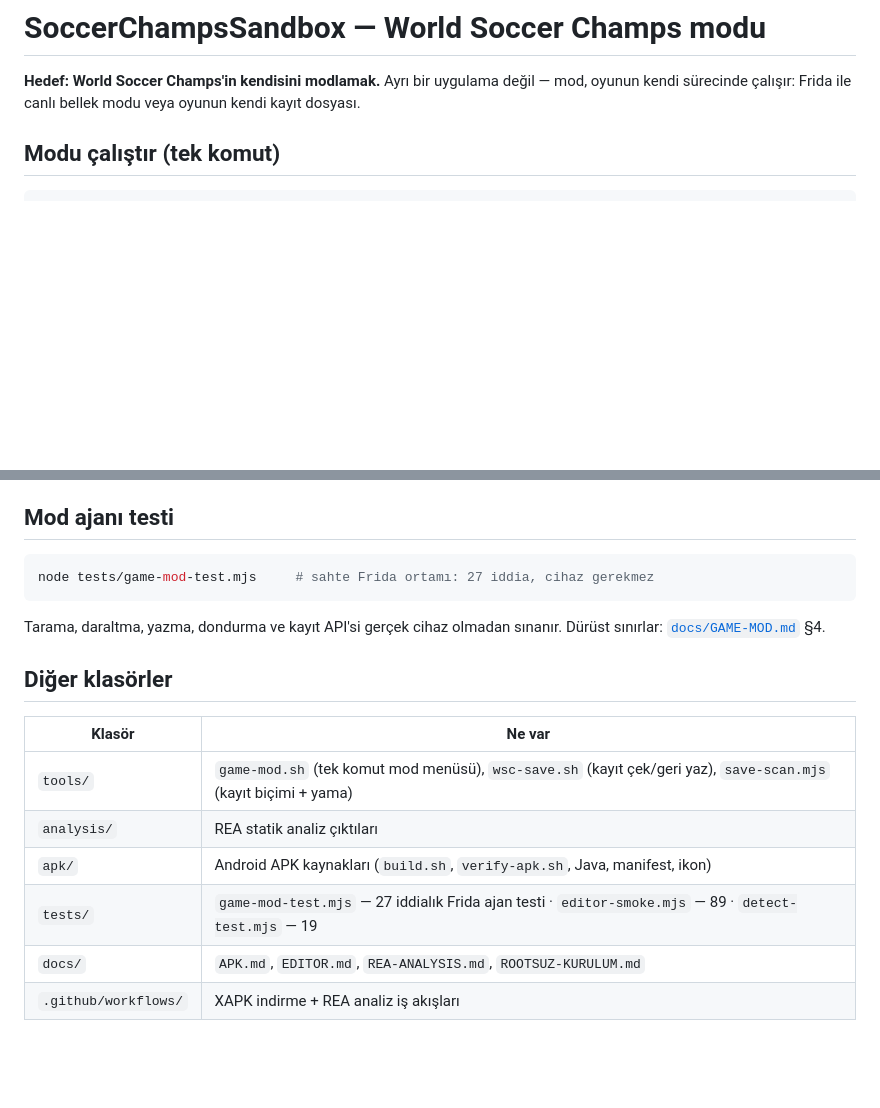
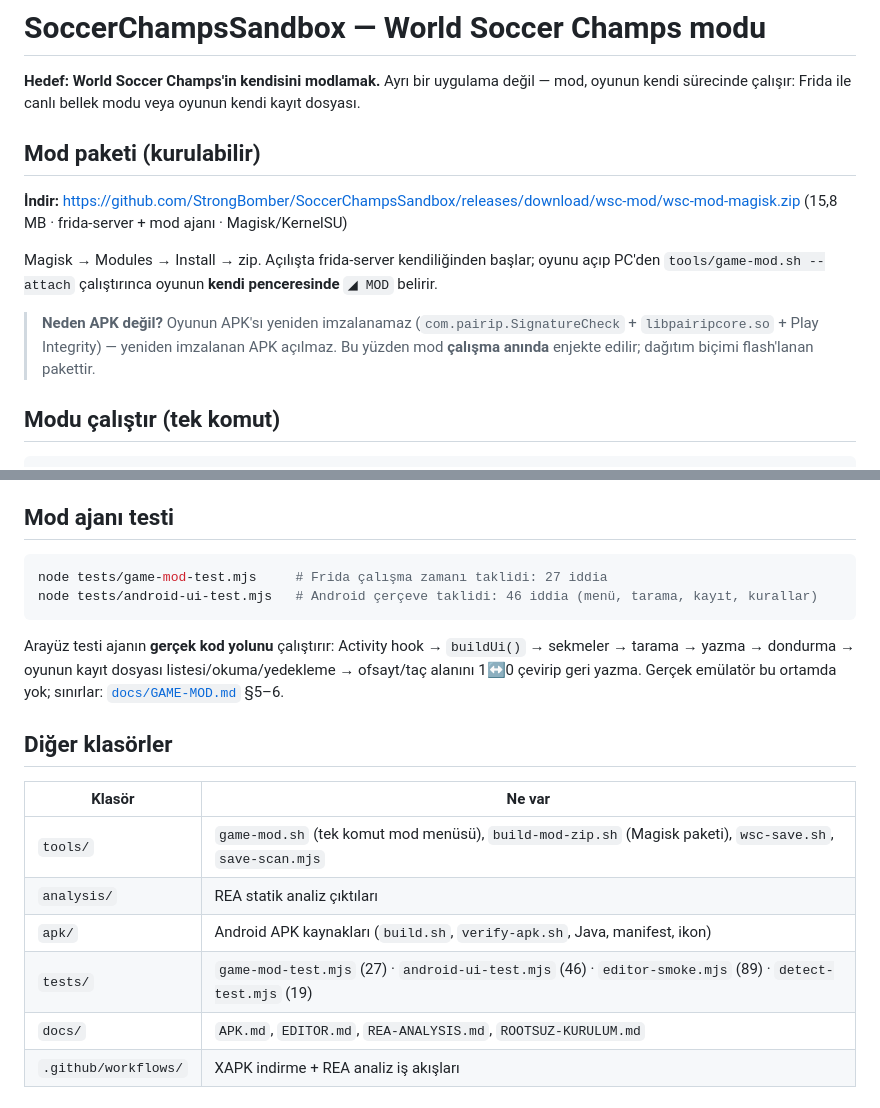
Before and after one commit to StrongBomber/SoccerChampsSandbox, a Markdown page: README.md, 2 parts joined by grey strips. GitHub-like rendering; blank space fills up the shorter version.

Commit message:
docs(mod): mod paketi indirme linki, kurallar bolumu, emulator testi kanitlari (46 arayuz + 27 mantik)
Co-authored-by: arena-agent <297053741+arena-agent@users.noreply.github.com>

````diff
--- a/README.md
+++ b/README.md
@@ -2,6 +2,18 @@
 
 **Hedef: World Soccer Champs'in kendisini modlamak.** Ayrı bir uygulama değil — mod, oyunun
 kendi sürecinde çalışır: Frida ile canlı bellek modu veya oyunun kendi kayıt dosyası.
+
+## Mod paketi (kurulabilir)
+
+**İndir:** https://github.com/StrongBomber/SoccerChampsSandbox/releases/download/wsc-mod/wsc-mod-magisk.zip
+(15,8 MB · frida-server + mod ajanı · Magisk/KernelSU)
+
+Magisk → Modules → Install → zip. Açılışta frida-server kendiliğinden başlar; oyunu açıp
+PC'den `tools/game-mod.sh --attach` çalıştırınca oyunun **kendi penceresinde** `◢ MOD` belirir.
+
+> **Neden APK değil?** Oyunun APK'sı yeniden imzalanamaz (`com.pairip.SignatureCheck` +
+> `libpairipcore.so` + Play Integrity) — yeniden imzalanan APK açılmaz. Bu yüzden mod
+> **çalışma anında** enjekte edilir; dağıtım biçimi flash'lanan pakettir.
 
 ## Modu çalıştır (tek komut)
 
@@ -69,20 +81,22 @@ tutarsızlığı (ör. penaltı mesafesi 9–13 m dışı), asgari ücret altı
 ## Mod ajanı testi
 
 ```bash
-node tests/game-mod-test.mjs     # sahte Frida ortamı: 27 iddia, cihaz gerekmez
+node tests/game-mod-test.mjs     # Frida çalışma zamanı taklidi: 27 iddia
+node tests/android-ui-test.mjs   # Android çerçeve taklidi: 46 iddia (menü, tarama, kayıt, kurallar)
 ```
 
-Tarama, daraltma, yazma, dondurma ve kayıt API'si gerçek cihaz olmadan sınanır.
-Dürüst sınırlar: [`docs/GAME-MOD.md`](docs/GAME-MOD.md) §4.
+Arayüz testi ajanın **gerçek kod yolunu** çalıştırır: Activity hook → `buildUi()` → sekmeler →
+tarama → yazma → dondurma → oyunun kayıt dosyası listesi/okuma/yedekleme → ofsayt/taç alanını
+1↔0 çevirip geri yazma. Gerçek emülatör bu ortamda yok; sınırlar: [`docs/GAME-MOD.md`](docs/GAME-MOD.md) §5–6.
 
 ## Diğer klasörler
 
 | Klasör | Ne var |
 |---|---|
-| `tools/` | `game-mod.sh` (tek komut mod menüsü), `wsc-save.sh` (kayıt çek/geri yaz), `save-scan.mjs` (kayıt biçimi + yama) |
+| `tools/` | `game-mod.sh` (tek komut mod menüsü), `build-mod-zip.sh` (Magisk paketi), `wsc-save.sh`, `save-scan.mjs` |
 | `analysis/` | REA statik analiz çıktıları |
 | `apk/` | Android APK kaynakları (`build.sh`, `verify-apk.sh`, Java, manifest, ikon) |
-| `tests/` | `game-mod-test.mjs` — 27 iddialık Frida ajan testi · `editor-smoke.mjs` — 89 · `detect-test.mjs` — 19 |
+| `tests/` | `game-mod-test.mjs` (27) · `android-ui-test.mjs` (46) · `editor-smoke.mjs` (89) · `detect-test.mjs` (19) |
 | `docs/` | `APK.md`, `EDITOR.md`, `REA-ANALYSIS.md`, `ROOTSUZ-KURULUM.md` |
 | `.github/workflows/` | XAPK indirme + REA analiz iş akışları |
 
````
Also changed, not shown: docs/GAME-MOD.md (+64 -3 lines).
